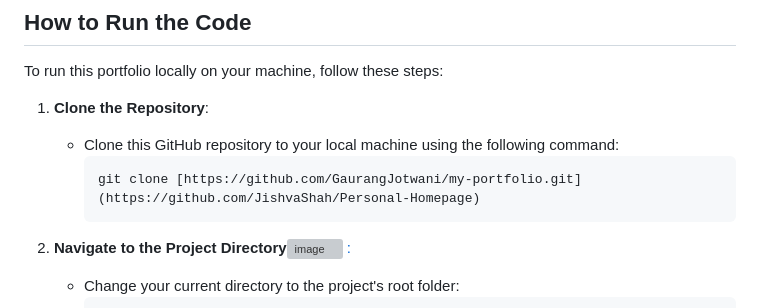
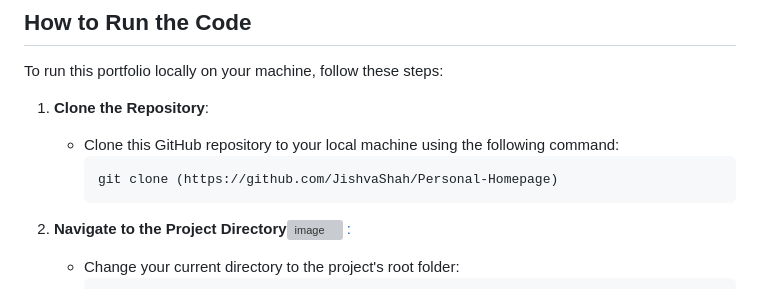
Before and after one commit to JishvaShah/Personal-Homepage, a Markdown page: README.md, the part around the change. Drawn GitHub-style; grey boxes are pictures that could not be loaded.

````diff
--- a/README.md
+++ b/README.md
@@ -60,7 +60,7 @@ To run this portfolio locally on your machine, follow these steps:
 
    - Clone this GitHub repository to your local machine using the following command:
      ```bash
-     git clone [https://github.com/GaurangJotwani/my-portfolio.git](https://github.com/JishvaShah/Personal-Homepage)
+     git clone (https://github.com/JishvaShah/Personal-Homepage)
      ```
 
 2. **Navigate to the Project Directory**[![image](https://github.com/JishvaShah/Personal-Homepage/assets/77269630/0ac252e6-c7b6-41a6-82a0-c60819729411)
````
